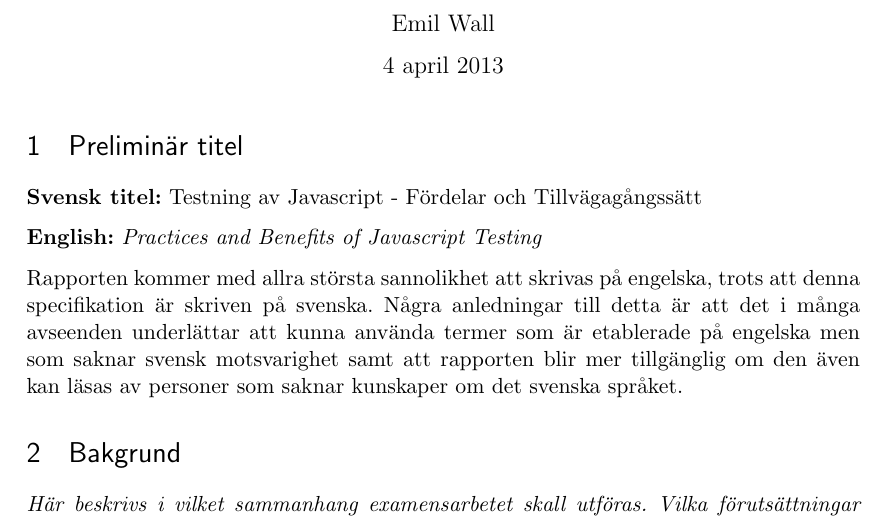
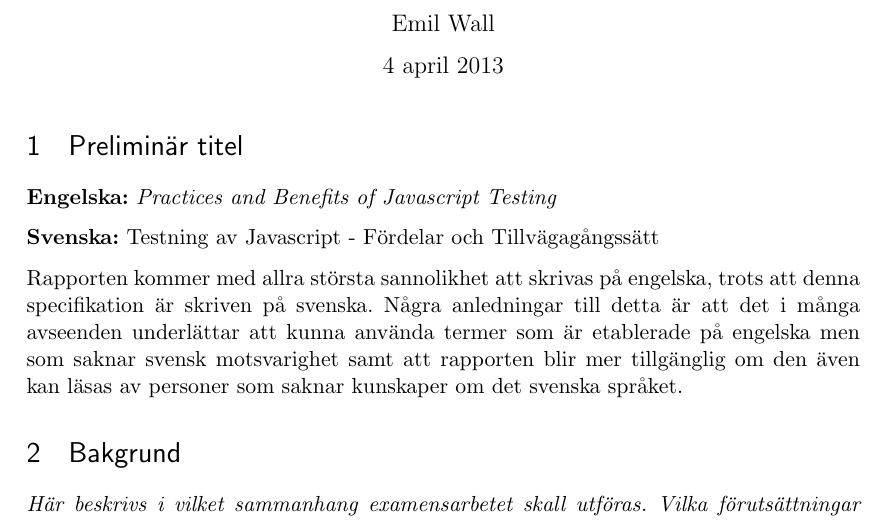
Before and after one commit to emilwall/exjobb, a LaTeX document (exjobbspec_emilwall.tex): part of page 1 of 4, cut so that both start at the same text. Compiled offline with pdfLaTeX.

Commit message:
Switch order of titles in different languages
Since the english title is the one most likely to be used,
it should come first in the section.

```diff
--- a/exjobbspec_emilwall.tex
+++ b/exjobbspec_emilwall.tex
@@ -31,9 +31,9 @@
 
 \section{Preliminär titel}
 
-\textbf{Svensk titel:} Testning av Javascript - Fördelar och Tillvägagångssätt
+\textbf{Engelska:} \textit{\foreignlanguage{english}{Practices and Benefits of Javascript Testing}}
 
-\textbf{English:} \textit{\foreignlanguage{english}{Practices and Benefits of Javascript Testing}}
+\textbf{Svenska:} Testning av Javascript - Fördelar och Tillvägagångssätt
 
 Rapporten kommer med allra största sannolikhet att skrivas på engelska, trots att denna specifikation är skriven på svenska. Några anledningar till detta är att det i många avseenden underlättar att kunna använda termer som är etablerade på engelska men som saknar svensk motsvarighet samt att rapporten blir mer tillgänglig om den även kan läsas av personer som saknar kunskaper om det svenska språket.
 
```
